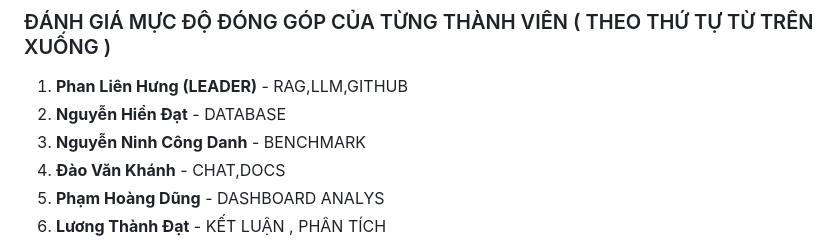
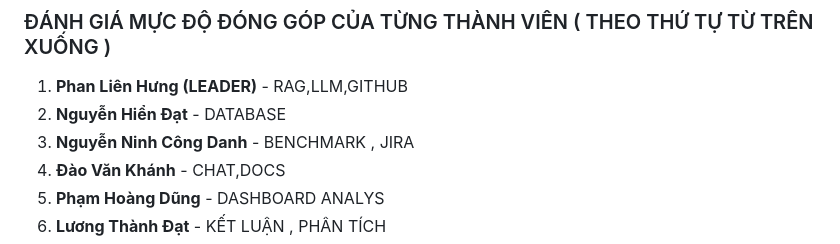
Before and after one commit to hungpl6528-cell/ChatBot-Nhom9, a Markdown page: README.md, the part around the change. Rendered like a GitHub page.

```diff
--- a/README.md
+++ b/README.md
@@ -165,7 +165,7 @@ Tài liệu kết quả sẽ là `main.pdf`.
 ### ĐÁNH GIÁ MỰC ĐỘ ĐÓNG GÓP CỦA TỪNG THÀNH VIÊN ( THEO THỨ TỰ TỪ TRÊN XUỐNG )
 1. **Phan Liên Hưng (LEADER)** - RAG,LLM,GITHUB
 2. **Nguyễn Hiển Đạt** - DATABASE
-3. **Nguyễn Ninh Công Danh** - BENCHMARK
+3. **Nguyễn Ninh Công Danh** - BENCHMARK , JIRA
 4. **Đào Văn Khánh** - CHAT,DOCS
 5. **Phạm Hoàng Dũng** - DASHBOARD ANALYS
 6. **Lương Thành Đạt** - KẾT LUẬN , PHÂN TÍCH
```
